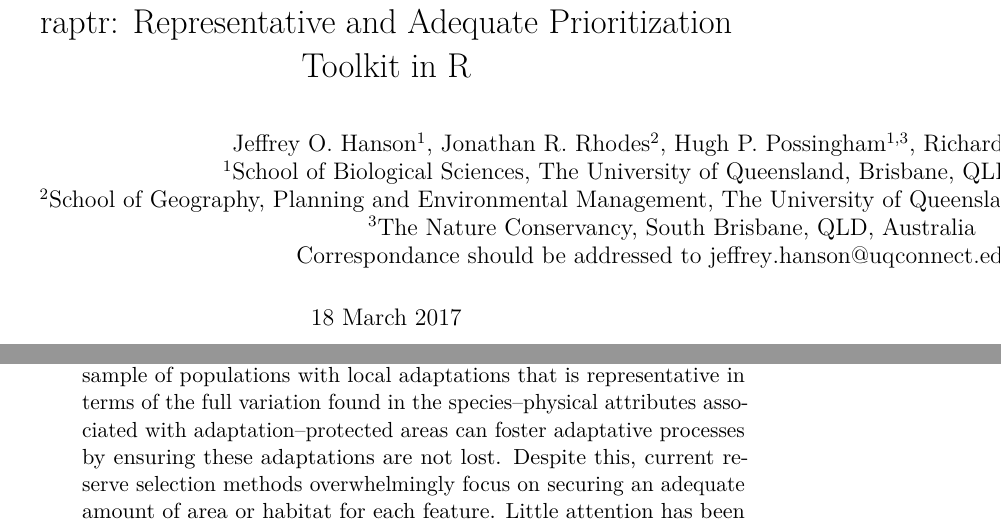
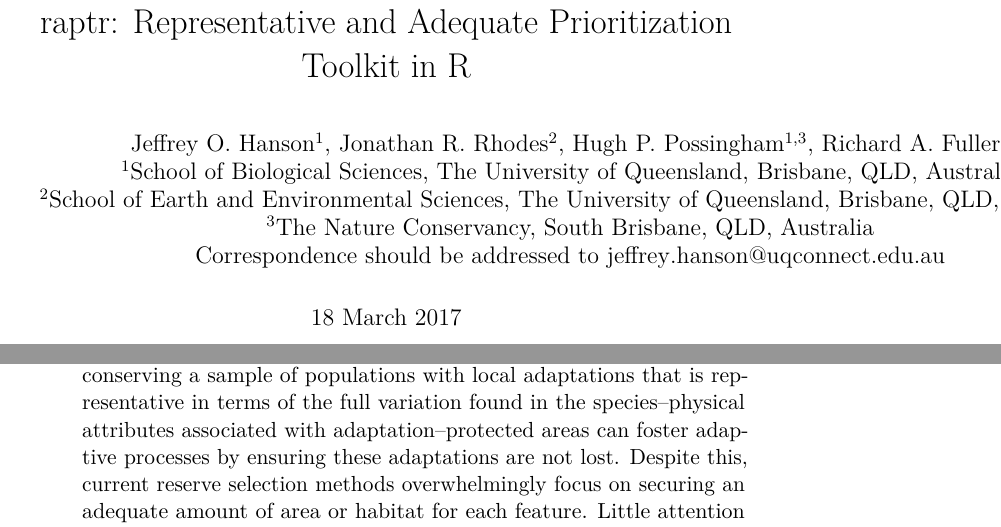
Before and after one commit to jeffreyhanson/raptr-manuscript, an R Markdown document (code/rmarkdown/article.Rmd): two parts of pages 1 and 2 of 4, joined at a grey line, cut so that both start at the same text. Rendered offline with R 4.5, knitr and Pandoc, then LaTeX, with nearby package versions.

Commit message:
fix bug in benchmark fix Jonathon's affiliation in ms

```diff
--- a/code/rmarkdown/article.Rmd
+++ b/code/rmarkdown/article.Rmd
@@ -3,9 +3,9 @@
 author: |
   | Jeffrey O. Hanson$^1$, Jonathan R. Rhodes$^2$, Hugh P. Possingham$^{1,3}$, Richard A. Fuller$^1$
   | $^1$School of Biological Sciences, The University of Queensland, Brisbane, QLD, Australia
-  | $^2$School of Geography, Planning and Environmental Management, The University of Queensland, Brisbane, QLD, Australia
+  | $^2$School of Earth and Environmental Sciences, The University of Queensland, Brisbane, QLD, Australia
   | $^3$The Nature Conservancy, South Brisbane, QLD, Australia
-  | Correspondance should be addressed to jeffrey.hanson@uqconnect.edu.au
+  | Correspondence should be addressed to jeffrey.hanson@uqconnect.edu.au
 date: "`r format(Sys.time(), '%d %B %Y')`"
 output:
   rmarkdown::pdf_document:
@@ -36,7 +36,7 @@
 
 # Summary
 
-1. An underlying aim in conservation planning is to maximize the long-term persistence of biodiversity. To fulfill this aim, the ecological and evolutionary processes that sustain biodiversity must be preserved. One way to conserve such processes at the feature level (eg. species, ecosystem) is to preserve a sample of the feature (eg. individuals, areas) that is representative in terms of the intrinsic or extrinsic physical attributes that underpin the process of interest. For example, by conserving a sample of populations with local adaptations that is representative in terms of the full variation found in the species--physical attributes associated with adaptation--protected areas can foster adaptative processes by ensuring these adaptations are not lost. Despite this, current reserve selection methods overwhelmingly focus on securing an adequate amount of area or habitat for each feature. Little attention has been directed towards capturing a representative sample of each feature.
+1. An underlying aim in conservation planning is to maximize the long-term persistence of biodiversity. To fulfill this aim, the ecological and evolutionary processes that sustain biodiversity must be preserved. One way to conserve such processes at the feature level (eg. species, ecosystem) is to preserve a sample of the feature (eg. individuals, areas) that is representative in terms of the intrinsic or extrinsic physical attributes that underpin the process of interest. For example, by conserving a sample of populations with local adaptations that is representative in terms of the full variation found in the species--physical attributes associated with adaptation--protected areas can foster adaptive processes by ensuring these adaptations are not lost. Despite this, current reserve selection methods overwhelmingly focus on securing an adequate amount of area or habitat for each feature. Little attention has been directed towards capturing a representative sample of each feature.
 
 2. To address this issue, we developed the \texttt{raptr R} package to help guide reserve selection. Users set "amount targets"--similar to conventional methods--to ensure that solutions secure a sufficient proportion of area or habitat for each feature. Additionally, users set "space targets" to secure a representative sample of variation in ecologically or evolutionary relevant attributes (eg. environmental or genetic variation). We demonstrate the functionality of this package using simulations and two case studies. In these studies, we generated solutions using amount targets--representing conventional methods--and compared them with solutions generated using amount and space targets.
 
```
Also changed, not shown: code/R/analysis/05-benchmark-analysis.R (+2 -1 lines), 1 other file.
